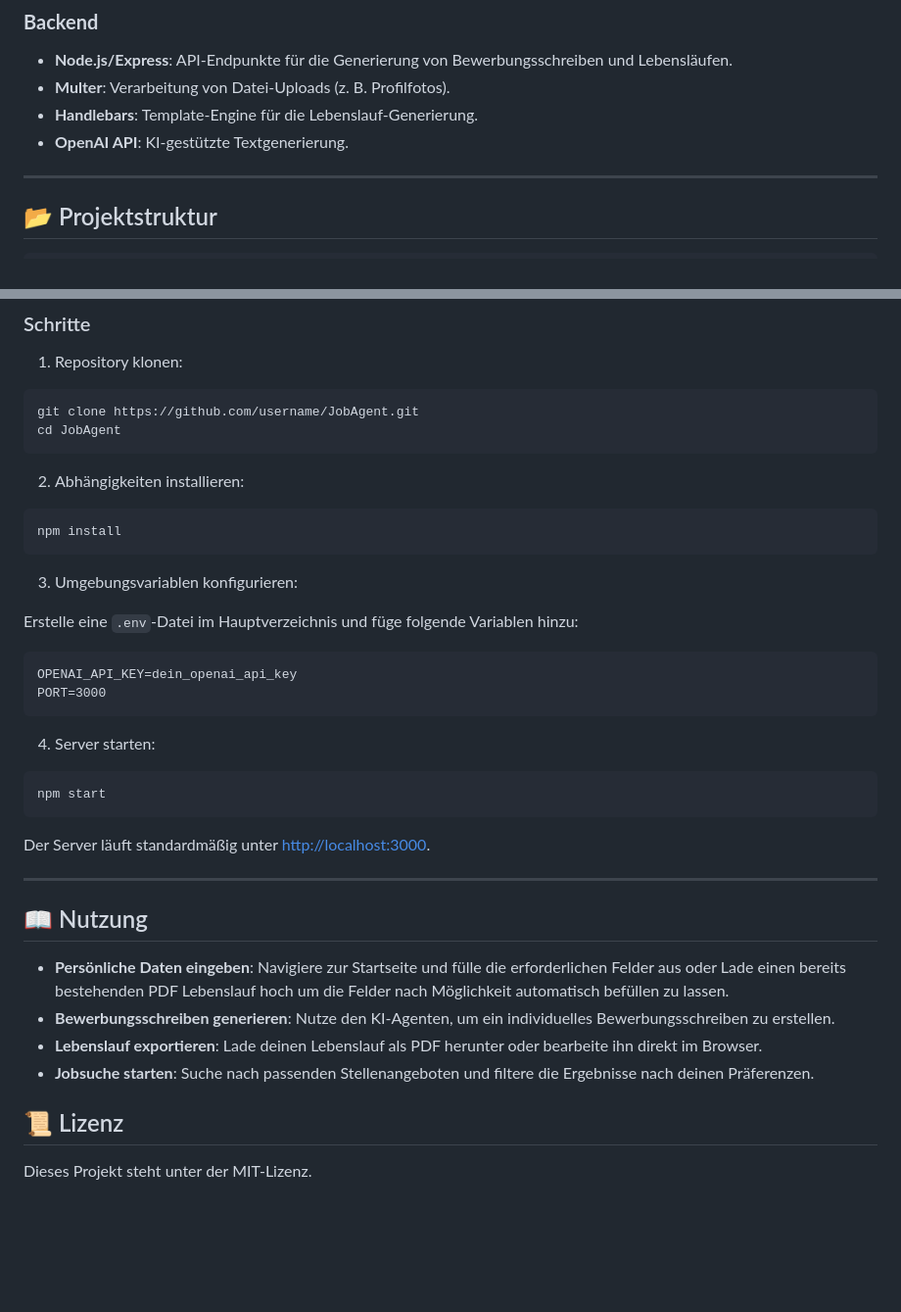
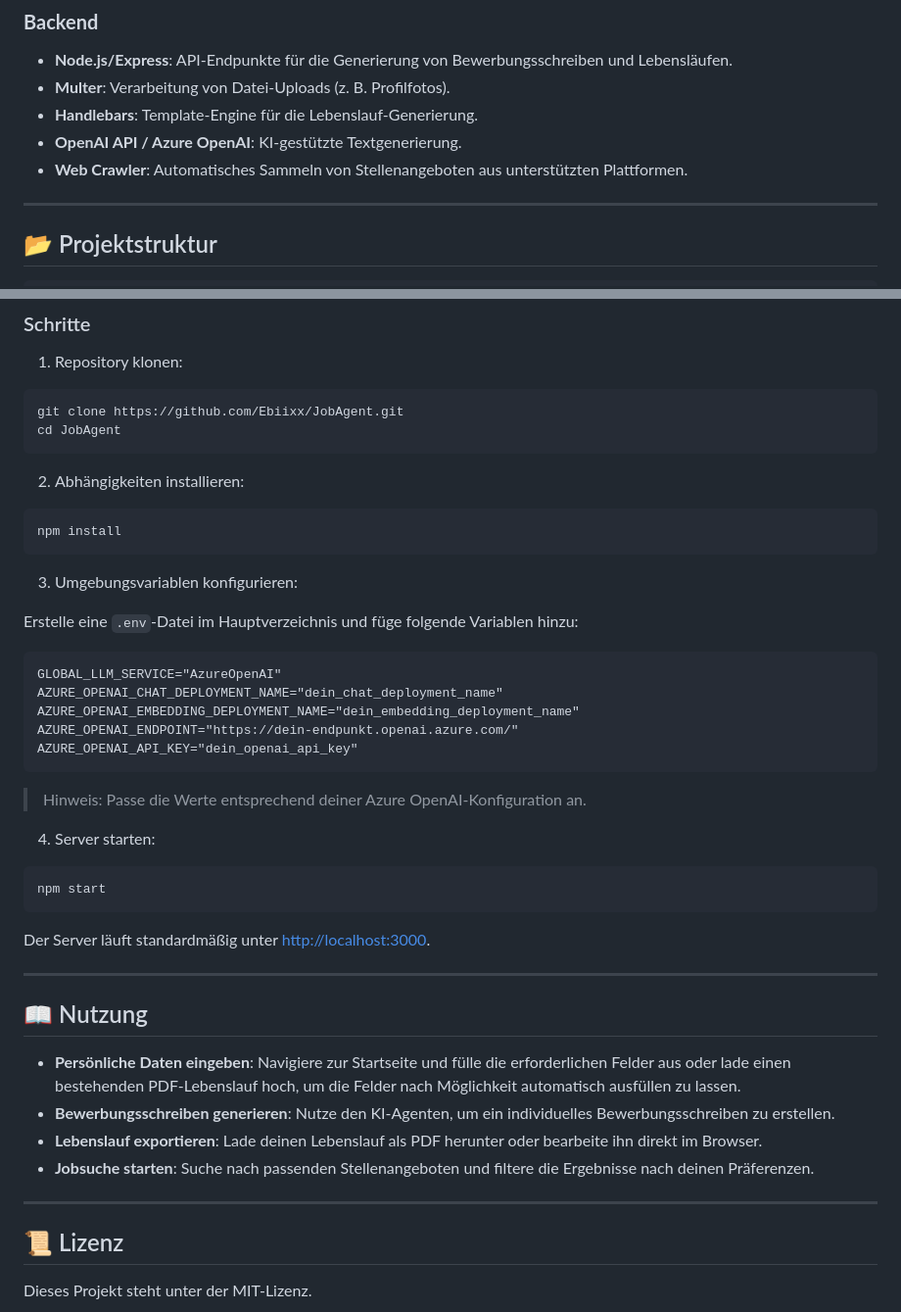
Before and after one commit to Ebiixx/JobAgent, a Markdown page: README.md, 2 parts joined by grey strips. Shown at 98% size. Rendered like a GitHub page; blank space fills up the shorter version.

Commit message:
README ergänzt 4

````diff
--- a/README.md
+++ b/README.md
@@ -48,7 +48,8 @@ JobAgent ist eine Webanwendung, die den Bewerbungsprozess vereinfacht. Mit Funkt
 - **Node.js/Express**: API-Endpunkte für die Generierung von Bewerbungsschreiben und Lebensläufen.
 - **Multer**: Verarbeitung von Datei-Uploads (z. B. Profilfotos).
 - **Handlebars**: Template-Engine für die Lebenslauf-Generierung.
-- **OpenAI API**: KI-gestützte Textgenerierung.
+- **OpenAI API / Azure OpenAI**: KI-gestützte Textgenerierung.
+- **Web Crawler**: Automatisches Sammeln von Stellenangeboten aus unterstützten Plattformen.
 
 ---
 
@@ -78,7 +79,7 @@ JobAgent/
 1. Repository klonen:
 
 ```bash
-git clone https://github.com/username/JobAgent.git
+git clone https://github.com/Ebiixx/JobAgent.git
 cd JobAgent
 ```
 
@@ -93,9 +94,14 @@ npm install
 Erstelle eine `.env`-Datei im Hauptverzeichnis und füge folgende Variablen hinzu:
 
 ```plaintext
-OPENAI_API_KEY=dein_openai_api_key
-PORT=3000
+GLOBAL_LLM_SERVICE="AzureOpenAI"
+AZURE_OPENAI_CHAT_DEPLOYMENT_NAME="dein_chat_deployment_name"
+AZURE_OPENAI_EMBEDDING_DEPLOYMENT_NAME="dein_embedding_deployment_name"
+AZURE_OPENAI_ENDPOINT="https://dein-endpunkt.openai.azure.com/"
+AZURE_OPENAI_API_KEY="dein_openai_api_key"
 ```
+
+> Hinweis: Passe die Werte entsprechend deiner Azure OpenAI-Konfiguration an.
 
 4. Server starten:
 
@@ -109,11 +115,13 @@ Der Server läuft standardmäßig unter [http://localhost:3000](http://localhost
 
 ## 📖 Nutzung
 
-- **Persönliche Daten eingeben**: Navigiere zur Startseite und fülle die erforderlichen Felder aus oder Lade einen bereits bestehenden PDF Lebenslauf hoch um die Felder nach Möglichkeit automatisch befüllen zu lassen.
+- **Persönliche Daten eingeben**: Navigiere zur Startseite und fülle die erforderlichen Felder aus oder lade einen bestehenden PDF-Lebenslauf hoch, um die Felder nach Möglichkeit automatisch ausfüllen zu lassen.
 - **Bewerbungsschreiben generieren**: Nutze den KI-Agenten, um ein individuelles Bewerbungsschreiben zu erstellen.
 - **Lebenslauf exportieren**: Lade deinen Lebenslauf als PDF herunter oder bearbeite ihn direkt im Browser.
 - **Jobsuche starten**: Suche nach passenden Stellenangeboten und filtere die Ergebnisse nach deinen Präferenzen.
 
+---
+
 ## 📜 Lizenz
 
 Dieses Projekt steht unter der MIT-Lizenz.
````
